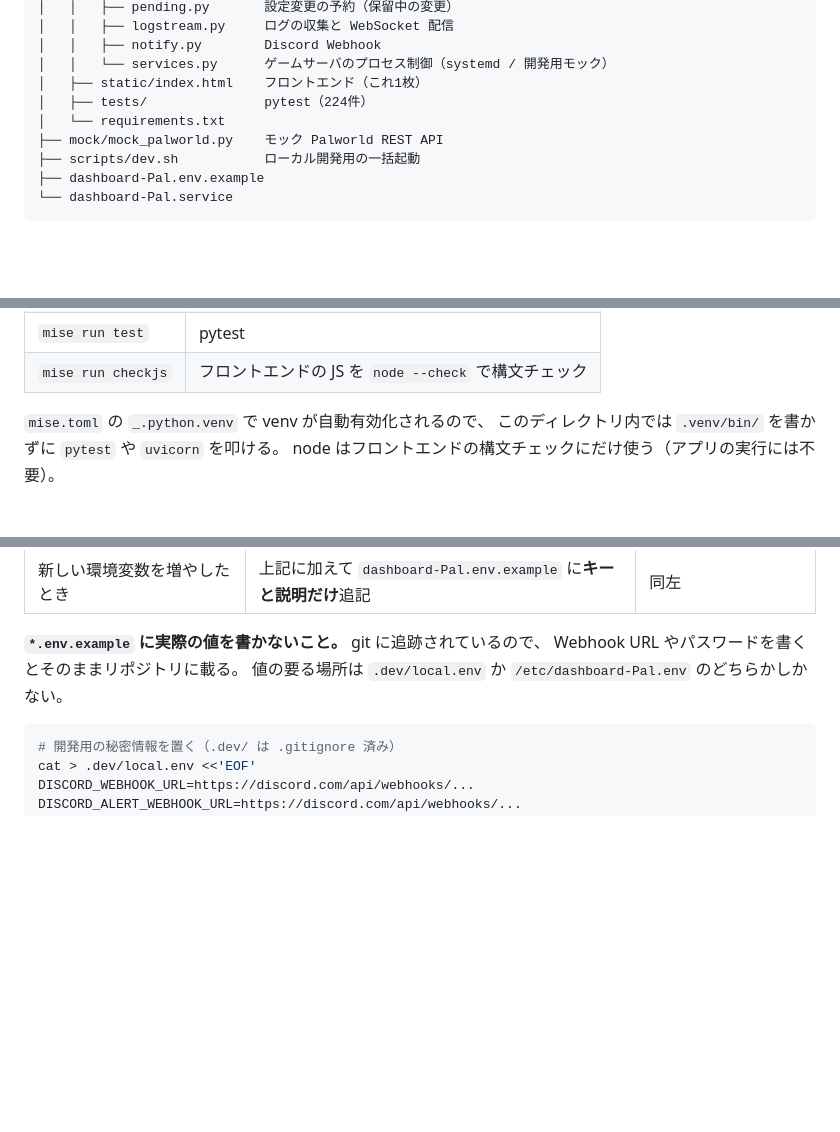
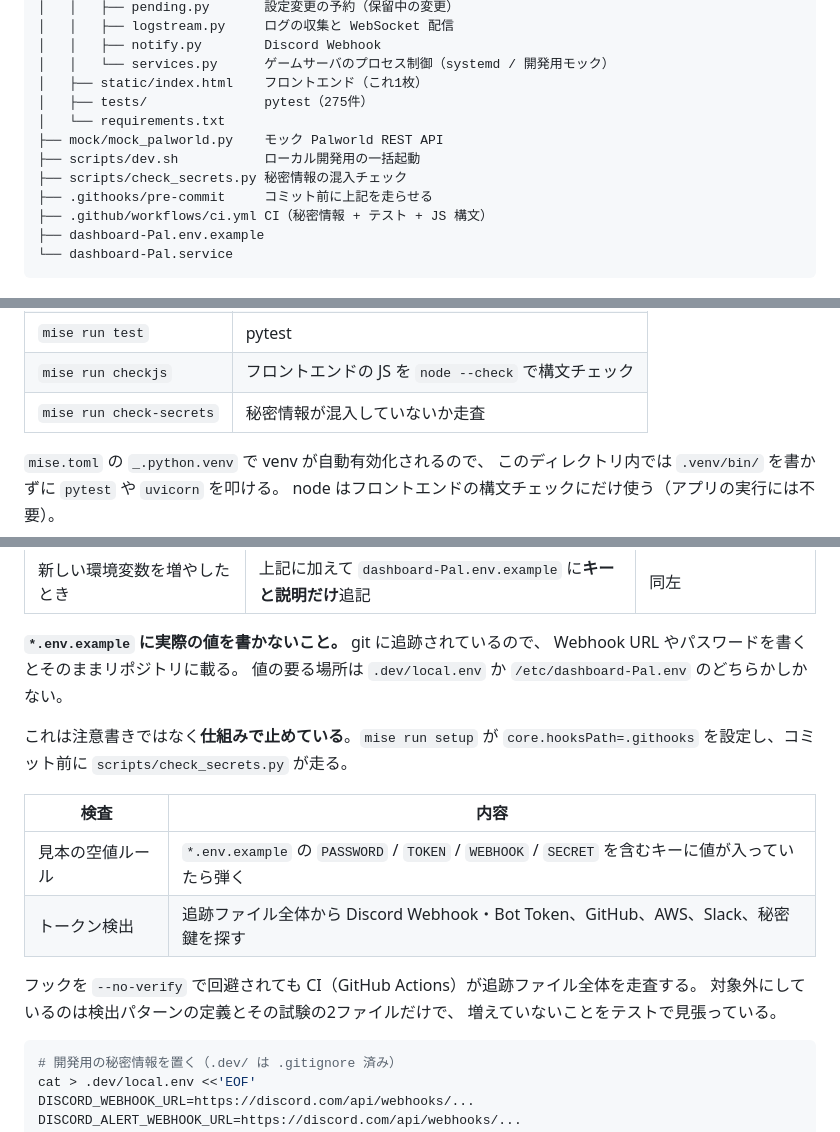
Before and after one commit to uewolf25/PalWorldDashboard, a Markdown page: README.md, 3 parts joined by grey strips. Drawn GitHub-style; blank space fills up the shorter version.

Commit message:
docs: 秘密情報チェックの運用を README に書く
Co-Authored-By: Claude Opus 5 <noreply@anthropic.com>

````diff
--- a/README.md
+++ b/README.md
@@ -173,10 +173,13 @@ Discord Webhook に対応（Bot 連携は未実装）。流すのは次のとき
 │   │   ├── notify.py        Discord Webhook
 │   │   └── services.py      ゲームサーバのプロセス制御（systemd / 開発用モック）
 │   ├── static/index.html    フロントエンド（これ1枚）
-│   ├── tests/               pytest（224件）
+│   ├── tests/               pytest（275件）
 │   └── requirements.txt
 ├── mock/mock_palworld.py    モック Palworld REST API
 ├── scripts/dev.sh           ローカル開発用の一括起動
+├── scripts/check_secrets.py 秘密情報の混入チェック
+├── .githooks/pre-commit     コミット前に上記を走らせる
+├── .github/workflows/ci.yml CI（秘密情報 + テスト + JS 構文）
 ├── dashboard-Pal.env.example
 └── dashboard-Pal.service
 ```
@@ -199,6 +202,7 @@ mise run dev    # モックサーバ + 管理ツールを起動
 | `mise run dev` | モック Palworld API と管理ツールを起動 |
 | `mise run test` | pytest |
 | `mise run checkjs` | フロントエンドの JS を `node --check` で構文チェック |
+| `mise run check-secrets` | 秘密情報が混入していないか走査 |
 
 `mise.toml` の `_.python.venv` で venv が自動有効化されるので、
 このディレクトリ内では `.venv/bin/` を書かずに `pytest` や `uvicorn` を叩ける。
@@ -306,6 +310,18 @@ curl -XPUT http://127.0.0.1:8080/api/settings-ini/fields \
 Webhook URL やパスワードを書くとそのままリポジトリに載る。
 値の要る場所は `.dev/local.env` か `/etc/dashboard-Pal.env` のどちらかしかない。
 
+これは注意書きではなく**仕組みで止めている**。`mise run setup` が
+`core.hooksPath=.githooks` を設定し、コミット前に `scripts/check_secrets.py` が走る。
+
+| 検査 | 内容 |
+|------|------|
+| 見本の空値ルール | `*.env.example` の `PASSWORD` / `TOKEN` / `WEBHOOK` / `SECRET` を含むキーに値が入っていたら弾く |
+| トークン検出 | 追跡ファイル全体から Discord Webhook・Bot Token、GitHub、AWS、Slack、秘密鍵を探す |
+
+フックを `--no-verify` で回避されても CI（GitHub Actions）が追跡ファイル全体を走査する。
+対象外にしているのは検出パターンの定義とその試験の2ファイルだけで、
+増えていないことをテストで見張っている。
+
 ```bash
 # 開発用の秘密情報を置く（.dev/ は .gitignore 済み）
 cat > .dev/local.env <<'EOF'
````
Also changed, not shown: other parts of README.md (+1 -0 lines).
